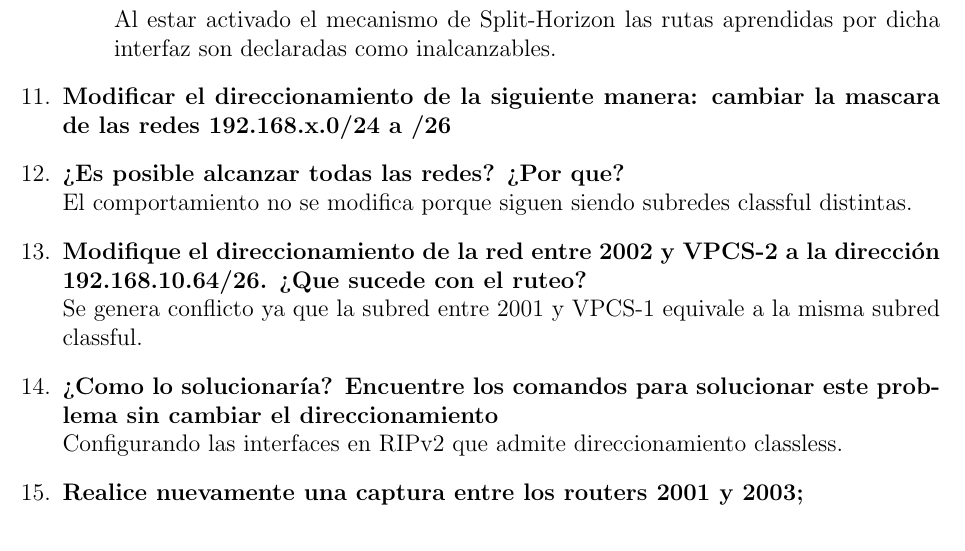
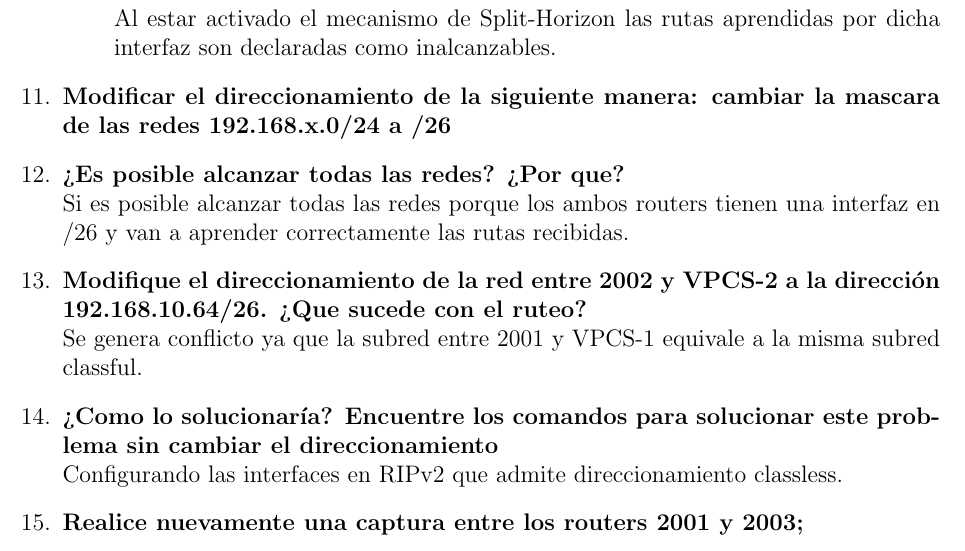
Before and after one commit to maguerreberry/Redes---UNLP, a LaTeX document (Practica2/docs/main.tex): part of page 3 of 4, cut so that both start at the same text. Compiled offline with pdfLaTeX.

Commit message:
corrijo pregunta 12 rip

```diff
--- a/Practica2/docs/main.tex
+++ b/Practica2/docs/main.tex
@@ -80,7 +80,7 @@
 
 		\item \textbf{Modificar el direccionamiento de la siguiente manera: cambiar la mascara de las redes 192.168.x.0/24 a /26}
 		\item \textbf{¿Es posible alcanzar todas las redes? ¿Por que?} \\
-		El comportamiento no se modifica porque siguen siendo subredes classful distintas.
+		Si es posible alcanzar todas las redes porque los ambos routers tienen una interfaz en /26 y van a aprender correctamente las rutas recibidas.
 		\item \textbf{Modifique  el  direccionamiento  de  la  red  entre  2002  y  VPCS-2  a  la dirección 192.168.10.64/26. ¿Que sucede con el ruteo?} \\
 		Se genera conflicto ya que la subred entre 2001 y VPCS-1 equivale a la misma subred classful.
 		\item \textbf{¿Como lo solucionaría? Encuentre los comandos para solucionar este problema sin cambiar el direccionamiento} \\
```
